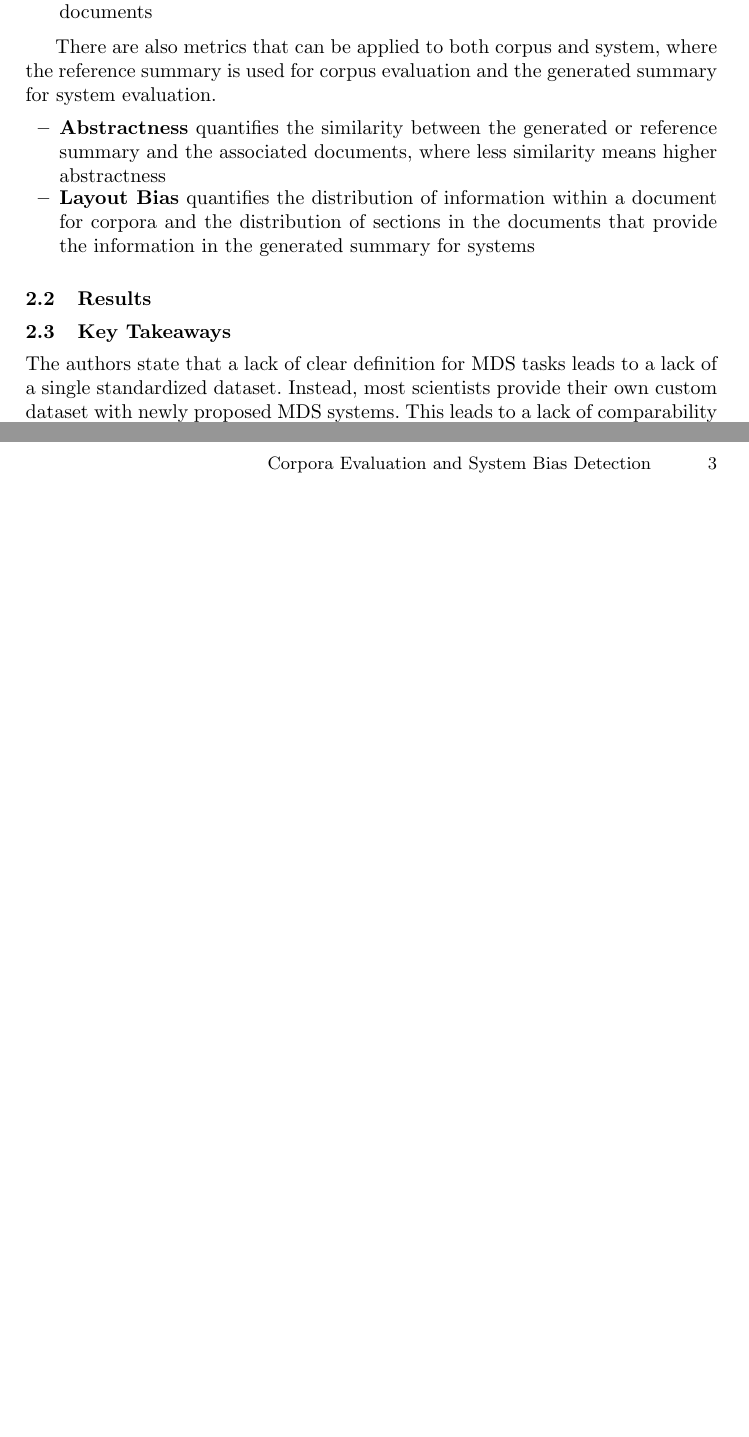
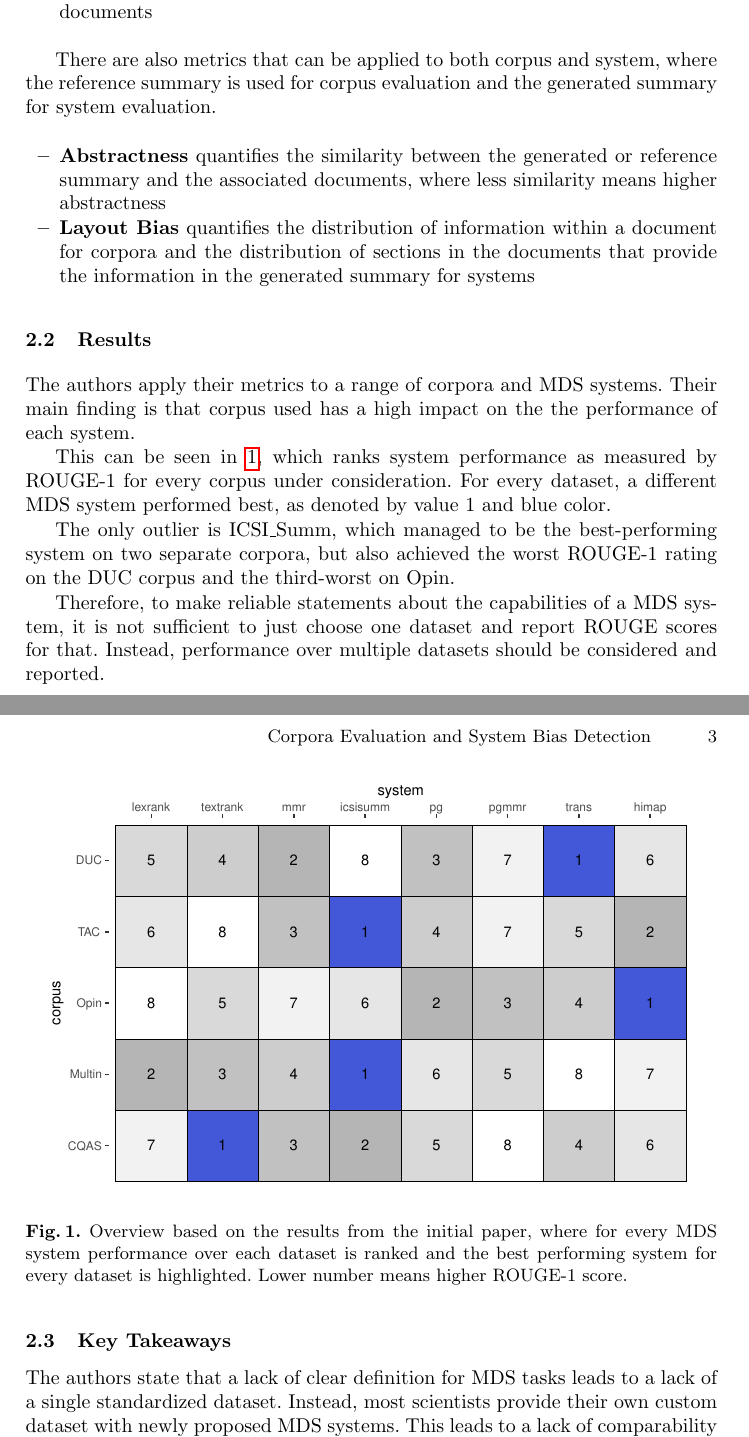
Before and after one commit to layaxx/s6_MI-Sem, a LaTeX paper (main.tex, which reads sections/24_results.tex): two parts of pages 2 and 3 of 3, joined at a grey line, cut so that both start at the same text, the shorter picture padded with empty space. Compiled offline with pdfLaTeX.

Commit message:
add result section

```diff
--- a/sections/24_results.tex
+++ b/sections/24_results.tex
@@ -1,4 +1,23 @@
 \documentclass[20_original-paper.tex]{subfiles}
 \begin{document}
 
+The authors apply their metrics to a range of corpora and MDS systems. Their main finding is that corpus used has a high impact on the the performance of each system.
+
+This can be seen in \ref{results}, which ranks system performance as measured by ROUGE-1 for every corpus under consideration. For every dataset, a different MDS system performed best, as denoted by value 1 and blue color.
+
+The only outlier is ICSI\_Summ, which managed to be the best-performing system on two separate corpora, but also achieved the worst ROUGE-1 rating on the DUC corpus and the third-worst on Opin.
+
+% TODO: Maybe put reference to papers for datasets/systems?
+
+Therefore, to make reliable statements about the capabilities of a MDS system,
+it is not sufficient to just choose one dataset and report ROUGE scores for that. Instead, performance over multiple datasets should be considered and reported.
+
+
+
+\begin{figure}
+    \includegraphics[width=\textwidth]{figures/results.eps}
+    \caption{Overview based on the results from the initial paper, where for every MDS system performance over each dataset is ranked and the best performing system for every dataset is highlighted. Lower number means higher ROUGE-1 score.} \label{results}
+\end{figure}
+
+
 \end{document}
```
Also changed, not shown: sections/26_key-takeaways.tex (+1 -0 lines), sections/60_summary.tex (+9 -0 lines), sections/figures/fig1.eps (renamed from figures/fig1.eps), sections/figures/results.eps, 2 other files.
